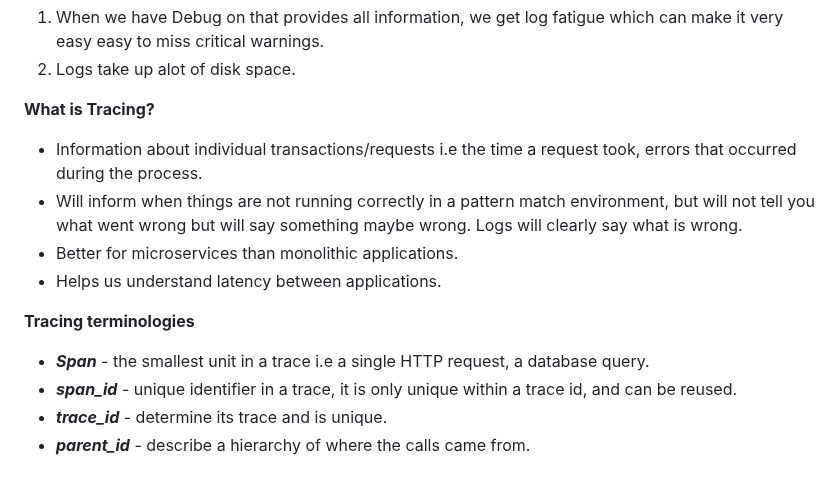
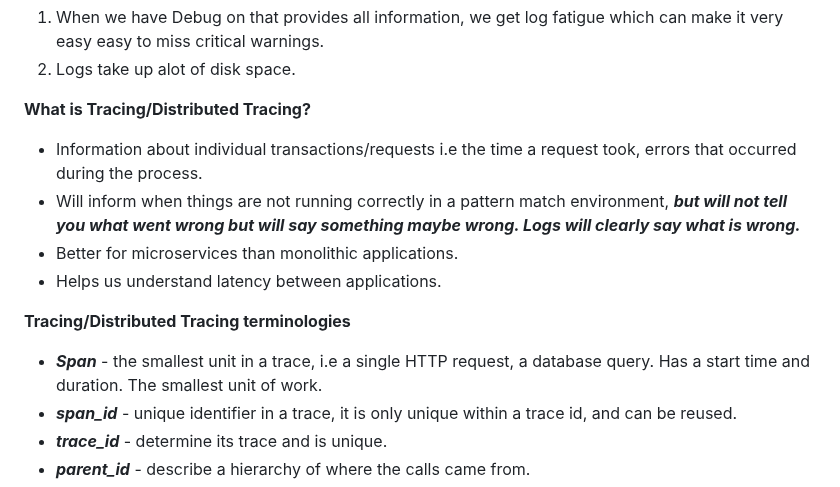
Before and after one commit to Workerbee2/aws-bootcamp-cruddur-2023, a Markdown page: journal/week2.md, the part around the change. GitHub-like rendering.

```diff
--- a/journal/week2.md
+++ b/journal/week2.md
@@ -59,14 +59,14 @@ What are the issues with logging
 1. When we have Debug on that provides all information, we get log fatigue which can make it very easy easy to miss critical warnings.
 2. Logs take up alot of disk space.
 
-**What is Tracing?**
+**What is Tracing/Distributed Tracing?**
 - Information about individual transactions/requests i.e the time a request took, errors that occurred during the process.
-- Will inform when things are not running correctly in a pattern match environment, but will not tell you what went wrong but will say something maybe wrong. Logs will clearly say what is wrong.
+- Will inform when things are not running correctly in a pattern match environment, ***but will not tell you what went wrong but will say something maybe wrong. Logs will clearly say what is wrong.***
 - Better for microservices than monolithic applications.
 - Helps us understand latency between applications.
 
-**Tracing terminologies**
-- ***Span*** - the smallest unit in a trace i.e a single HTTP request, a database query.
+**Tracing/Distributed Tracing terminologies**
+- ***Span*** - the smallest unit in a trace, i.e a single HTTP request, a database query. Has a start time and duration. The smallest unit of work.
 - ***span_id*** - unique identifier in a trace, it is only unique within a trace id, and can be reused.
 - ***trace_id*** - determine its trace and is unique.
 - ***parent_id*** - describe a hierarchy of where the calls came from.
```
